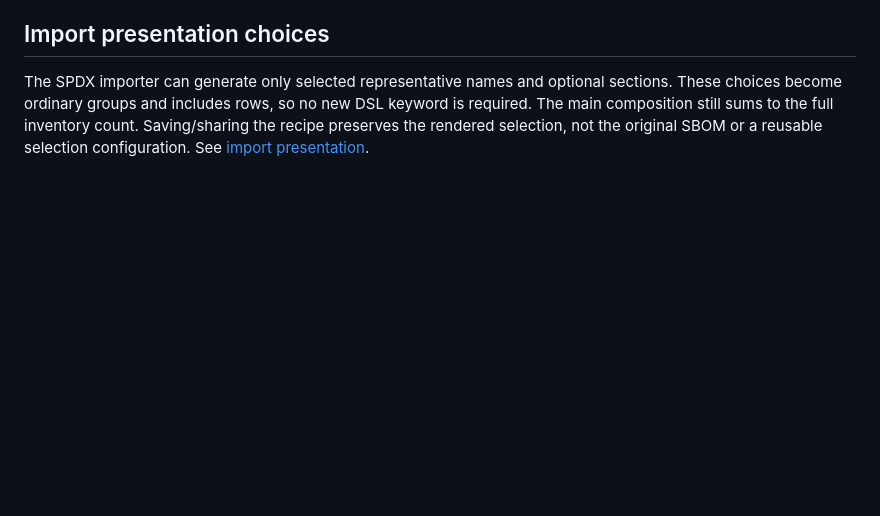
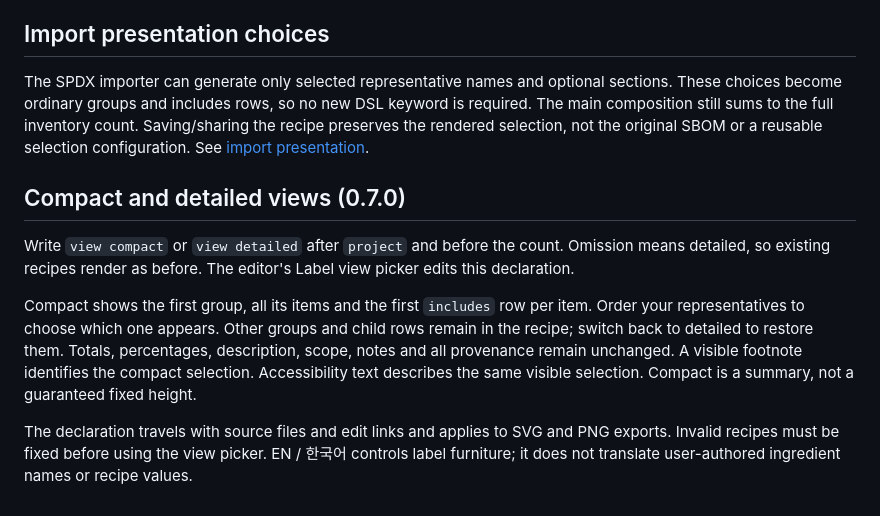
Before and after one commit to jhbrunokim/nibmark, a Markdown page: docs/syntax.md, the part around the change. Rendered like a GitHub page; blank space fills up the shorter version.

```diff
--- a/docs/syntax.md
+++ b/docs/syntax.md
@@ -104,3 +104,18 @@ sections. These choices become ordinary groups and includes rows, so no new DSL
 keyword is required. The main composition still sums to the full inventory count.
 Saving/sharing the recipe preserves the rendered selection, not the original SBOM
 or a reusable selection configuration. See [import presentation](spdx-import.md#choose-and-pin-ingredients-060).
+
+## Compact and detailed views (0.7.0)
+
+Write `view compact` or `view detailed` after `project` and before the count. Omission means detailed,
+so existing recipes render as before. The editor's Label view picker edits this declaration.
+
+Compact shows the first group, all its items and the first `includes` row per item. Order your
+representatives to choose which one appears. Other groups and child rows remain in the recipe;
+switch back to detailed to restore them. Totals, percentages, description, scope, notes and all
+provenance remain unchanged. A visible footnote identifies the compact selection. Accessibility
+text describes the same visible selection. Compact is a summary, not a guaranteed fixed height.
+
+The declaration travels with source files and edit links and applies to SVG and PNG exports.
+Invalid recipes must be fixed before using the view picker. EN / 한국어 controls label furniture;
+it does not translate user-authored ingredient names or recipe values.
```
Also changed, not shown: CHANGELOG.md (+7 -0 lines), README.md (+16 -5 lines), docs/assets/pantry-playground.png, 15 other files.
